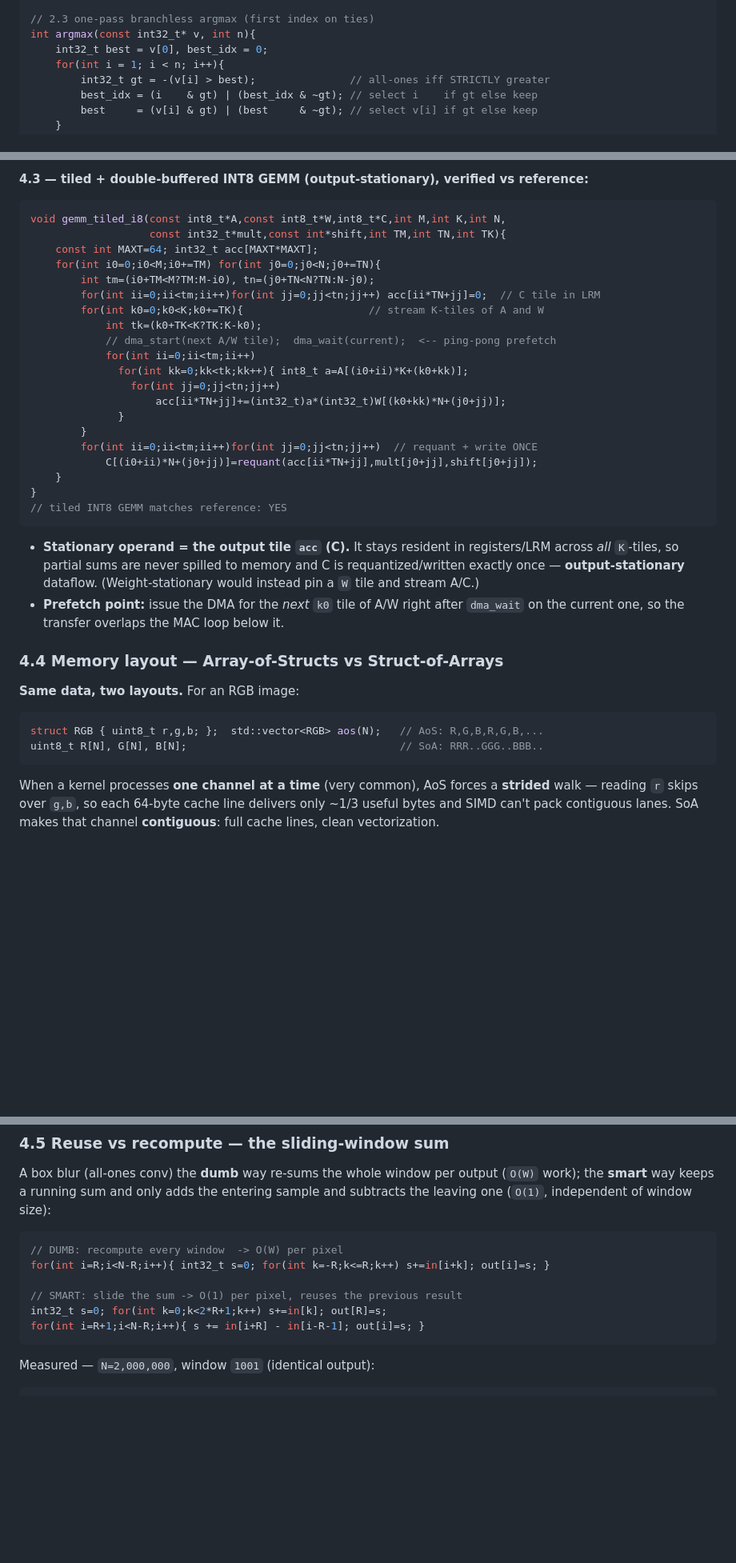
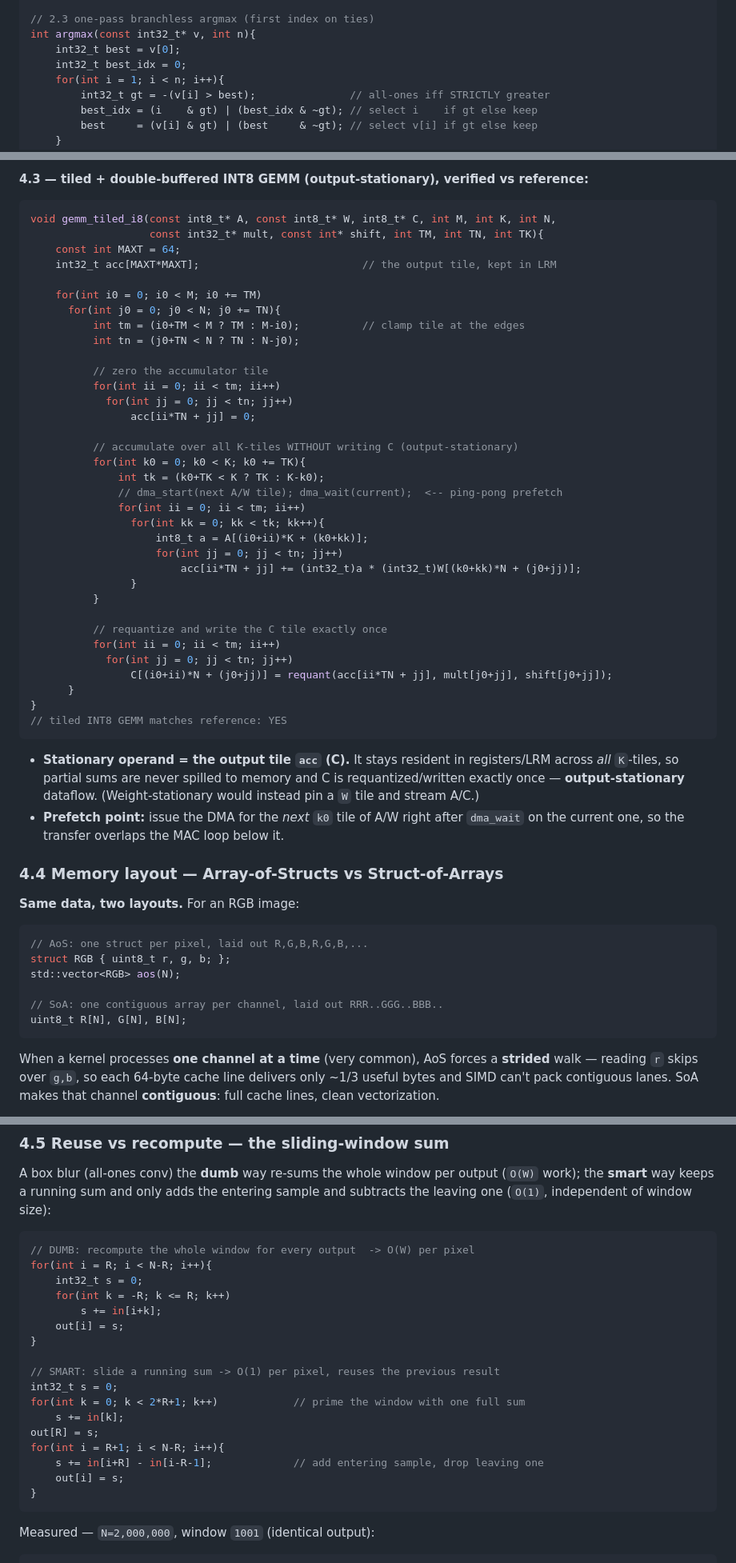
Before and after one commit to Yalee104/Programming-Review, a Markdown page: kernel_interview_prep.md, 3 parts joined by grey strips. Shown at 80% size. Rendered like a GitHub page; blank space fills up the shorter version.

````diff
--- a/kernel_interview_prep.md
+++ b/kernel_interview_prep.md
@@ -454,7 +457,8 @@ int8_t relu_sat8(int32_t acc){ return (int8_t)imax(   0, imin(127, acc)); } // [
 
 // 2.3 one-pass branchless argmax (first index on ties)
 int argmax(const int32_t* v, int n){
-    int32_t best = v[0], best_idx = 0;
+    int32_t best = v[0];
+    int32_t best_idx = 0;
     for(int i = 1; i < n; i++){
         int32_t gt = -(v[i] > best);               // all-ones iff STRICTLY greater
         best_idx = (i    & gt) | (best_idx & ~gt); // select i    if gt else keep
@@ -932,24 +961,38 @@ is "stationary" in your loop order and why.
 reference:**
 
 ```cpp
-void gemm_tiled_i8(const int8_t*A,const int8_t*W,int8_t*C,int M,int K,int N,
-                   const int32_t*mult,const int*shift,int TM,int TN,int TK){
-    const int MAXT=64; int32_t acc[MAXT*MAXT];
-    for(int i0=0;i0<M;i0+=TM) for(int j0=0;j0<N;j0+=TN){
-        int tm=(i0+TM<M?TM:M-i0), tn=(j0+TN<N?TN:N-j0);
-        for(int ii=0;ii<tm;ii++)for(int jj=0;jj<tn;jj++) acc[ii*TN+jj]=0;  // C tile in LRM
-        for(int k0=0;k0<K;k0+=TK){                    // stream K-tiles of A and W
-            int tk=(k0+TK<K?TK:K-k0);
-            // dma_start(next A/W tile);  dma_wait(current);  <-- ping-pong prefetch
-            for(int ii=0;ii<tm;ii++)
-              for(int kk=0;kk<tk;kk++){ int8_t a=A[(i0+ii)*K+(k0+kk)];
-                for(int jj=0;jj<tn;jj++)
-                    acc[ii*TN+jj]+=(int32_t)a*(int32_t)W[(k0+kk)*N+(j0+jj)];
-              }
-        }
-        for(int ii=0;ii<tm;ii++)for(int jj=0;jj<tn;jj++)  // requant + write ONCE
-            C[(i0+ii)*N+(j0+jj)]=requant(acc[ii*TN+jj],mult[j0+jj],shift[j0+jj]);
-    }
+void gemm_tiled_i8(const int8_t* A, const int8_t* W, int8_t* C, int M, int K, int N,
+                   const int32_t* mult, const int* shift, int TM, int TN, int TK){
+    const int MAXT = 64;
+    int32_t acc[MAXT*MAXT];                          // the output tile, kept in LRM
+
+    for(int i0 = 0; i0 < M; i0 += TM)
+      for(int j0 = 0; j0 < N; j0 += TN){
+          int tm = (i0+TM < M ? TM : M-i0);          // clamp tile at the edges
+          int tn = (j0+TN < N ? TN : N-j0);
+
+          // zero the accumulator tile
+          for(int ii = 0; ii < tm; ii++)
+            for(int jj = 0; jj < tn; jj++)
+                acc[ii*TN + jj] = 0;
+
+          // accumulate over all K-tiles WITHOUT writing C (output-stationary)
+          for(int k0 = 0; k0 < K; k0 += TK){
+              int tk = (k0+TK < K ? TK : K-k0);
+              // dma_start(next A/W tile); dma_wait(current);  <-- ping-pong prefetch
+              for(int ii = 0; ii < tm; ii++)
+                for(int kk = 0; kk < tk; kk++){
+                    int8_t a = A[(i0+ii)*K + (k0+kk)];
+                    for(int jj = 0; jj < tn; jj++)
+                        acc[ii*TN + jj] += (int32_t)a * (int32_t)W[(k0+kk)*N + (j0+jj)];
+                }
+          }
+
+          // requantize and write the C tile exactly once
+          for(int ii = 0; ii < tm; ii++)
+            for(int jj = 0; jj < tn; jj++)
+                C[(i0+ii)*N + (j0+jj)] = requant(acc[ii*TN + jj], mult[j0+jj], shift[j0+jj]);
+      }
 }
 // tiled INT8 GEMM matches reference: YES
 ```
@@ -965,8 +1008,12 @@ void gemm_tiled_i8(const int8_t*A,const int8_t*W,int8_t*C,int M,int K,int N,
 
 **Same data, two layouts.** For an RGB image:
 ```cpp
-struct RGB { uint8_t r,g,b; };  std::vector<RGB> aos(N);   // AoS: R,G,B,R,G,B,...
-uint8_t R[N], G[N], B[N];                                  // SoA: RRR..GGG..BBB..
+// AoS: one struct per pixel, laid out R,G,B,R,G,B,...
+struct RGB { uint8_t r, g, b; };
+std::vector<RGB> aos(N);
+
+// SoA: one contiguous array per channel, laid out RRR..GGG..BBB..
+uint8_t R[N], G[N], B[N];
 ```
 When a kernel processes **one channel at a time** (very common), AoS forces a
 **strided** walk — reading `r` skips over `g,b`, so each 64-byte cache line
@@ -991,12 +1038,23 @@ A box blur (all-ones conv) the **dumb** way re-sums the whole window per output
 sample and subtracts the leaving one (`O(1)`, independent of window size):
 
 ```cpp
-// DUMB: recompute every window  -> O(W) per pixel
-for(int i=R;i<N-R;i++){ int32_t s=0; for(int k=-R;k<=R;k++) s+=in[i+k]; out[i]=s; }
+// DUMB: recompute the whole window for every output  -> O(W) per pixel
+for(int i = R; i < N-R; i++){
+    int32_t s = 0;
+    for(int k = -R; k <= R; k++)
+        s += in[i+k];
+    out[i] = s;
+}
 
-// SMART: slide the sum -> O(1) per pixel, reuses the previous result
-int32_t s=0; for(int k=0;k<2*R+1;k++) s+=in[k]; out[R]=s;
-for(int i=R+1;i<N-R;i++){ s += in[i+R] - in[i-R-1]; out[i]=s; }
+// SMART: slide a running sum -> O(1) per pixel, reuses the previous result
+int32_t s = 0;
+for(int k = 0; k < 2*R+1; k++)            // prime the window with one full sum
+    s += in[k];
+out[R] = s;
+for(int i = R+1; i < N-R; i++){
+    s += in[i+R] - in[i-R-1];             // add entering sample, drop leaving one
+    out[i] = s;
+}
 ```
 
 Measured — `N=2,000,000`, window `1001` (identical output):
````
Also changed, not shown: other parts of kernel_interview_prep.md (+51 -23 lines).
